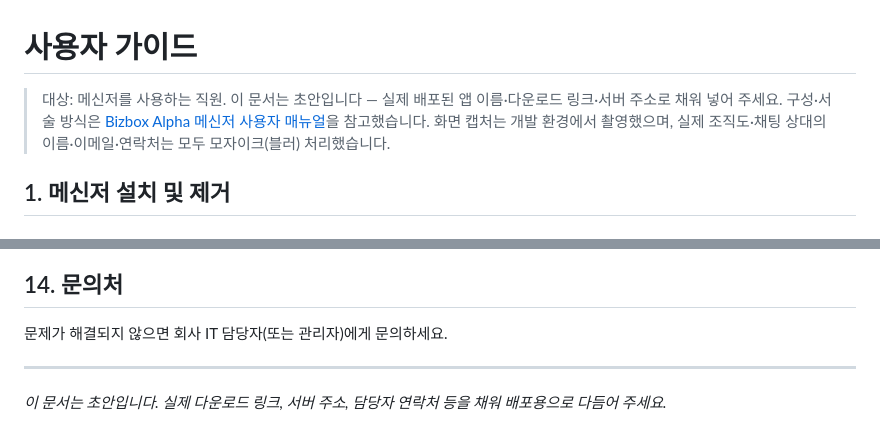
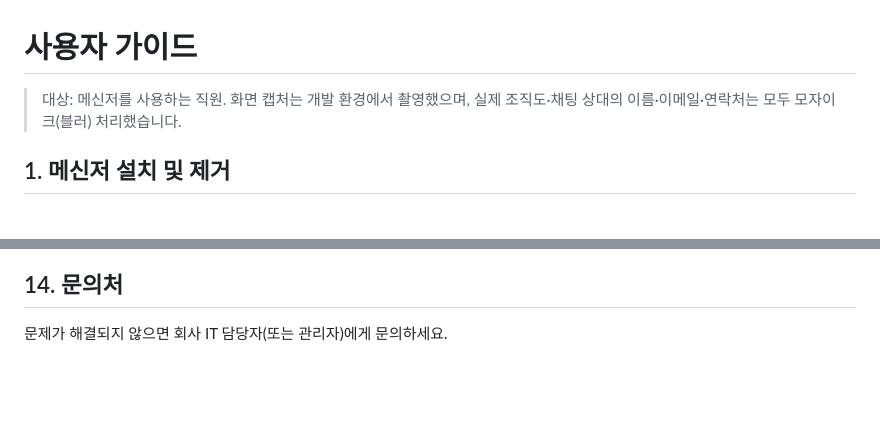
Before and after one commit to emax-project/csintech-messenger-docs, a Markdown page: docs/user-guide.md, 2 parts joined by grey strips. GitHub-like rendering; blank space fills up the shorter version.

Commit message:
docs: 초안 표기 제거, 배포용 최종본으로 정리
- 상단 "이 문서는 초안입니다" 안내와 Bizbox 참고 출처 문구 제거
- 하단 "초안이니 다듬어 주세요" 메모 제거

Co-Authored-By: Claude Sonnet 5 <noreply@anthropic.com>

```diff
--- a/docs/user-guide.md
+++ b/docs/user-guide.md
@@ -1,8 +1,6 @@
 # 사용자 가이드
 
 > 대상: 메신저를 사용하는 직원.
-> 이 문서는 초안입니다 — 실제 배포된 앱 이름·다운로드 링크·서버 주소로 채워 넣어 주세요.
-> 구성·서술 방식은 [Bizbox Alpha 메신저 사용자 매뉴얼](https://manual.bizboxa.com/user/ko/messenger)을 참고했습니다.
 > 화면 캡처는 개발 환경에서 촬영했으며, 실제 조직도·채팅 상대의 이름·이메일·연락처는 모두 모자이크(블러) 처리했습니다.
 
 ## 1. 메신저 설치 및 제거
@@ -253,6 +251,3 @@ A. **온라인** 필터가 켜져 있으면 접속 중인 사람이 없는 부
 ## 14. 문의처
 
 문제가 해결되지 않으면 회사 IT 담당자(또는 관리자)에게 문의하세요.
-
----
-*이 문서는 초안입니다. 실제 다운로드 링크, 서버 주소, 담당자 연락처 등을 채워 배포용으로 다듬어 주세요.*
```
